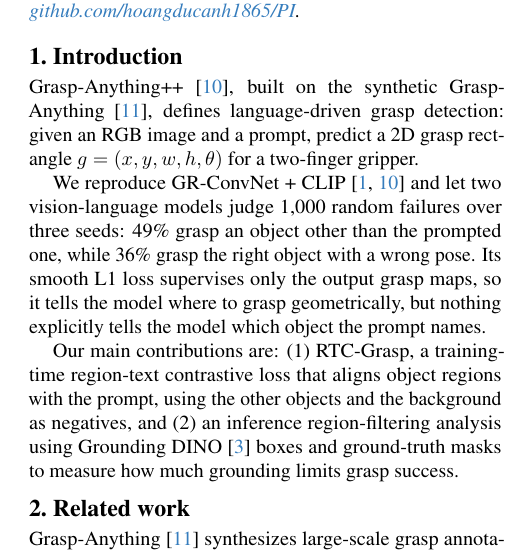
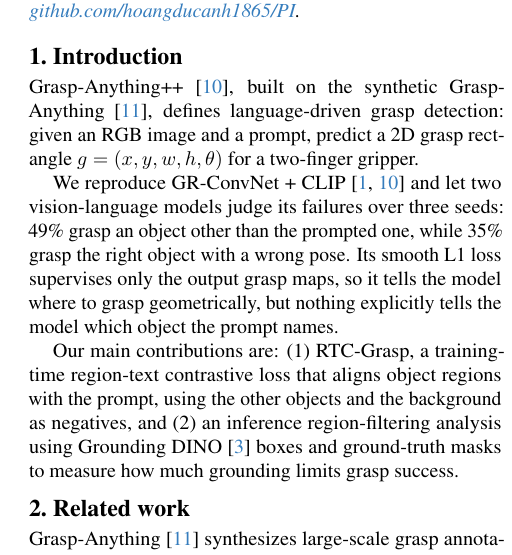
Before and after one commit to hoangducanh1865/PI, a LaTeX paper (lang_grasp/paper/main.tex, which reads lang_grasp/paper/sec/1_intro.tex): part of one column of page 1 of 2, cut so that both start at the same text. Compiled offline with pdfLaTeX.

Commit message:
docs(lang_grasp): failure shares of all failures of the final runs
All 3,316 failures with a predicted grasp are now judged, instead of a sample of 1,000: 49% wrong object, 35% right object with a wrong pose.

```diff
--- a/lang_grasp/paper/sec/1_intro.tex
+++ b/lang_grasp/paper/sec/1_intro.tex
@@ -4,7 +4,7 @@
 Grasp-Anything++~\cite{vuong2024language}, built on the synthetic Grasp-Anything~\cite{vuong2023grasp}, defines language-driven grasp detection: given an RGB image and a prompt, predict a 2D grasp rectangle $g = (x, y, w, h, \theta)$ for a two-finger gripper.
 % "such as ``pick up the pear by its stem''": Remove this
 
-We reproduce GR-ConvNet + CLIP~\cite{kumra2020antipodal,vuong2024language} and let two vision-language models judge 1,000 random failures over three seeds: 49\% grasp an object other than the prompted one, while 36\% grasp the right object with a wrong pose.
+We reproduce GR-ConvNet + CLIP~\cite{kumra2020antipodal,vuong2024language} and let two vision-language models judge its failures over three seeds: 49\% grasp an object other than the prompted one, while 35\% grasp the right object with a wrong pose.
 Its smooth L1 loss supervises only the output grasp maps, so it tells the model where to grasp geometrically, but nothing explicitly tells the model which object the prompt names.
 % "Two vision-language models judged 1,000 failures of a reproduced GR-ConvNet + CLIP [1, 9] on an earlier split:" -> "As we reproduce GR-ConvNet + CLIP [1, 9] results, we then use two VLM models to judge its random 1000 failures, we found that"
 % "a wrong grasp on the right object": How is wrong grasp? Give me an example
```
